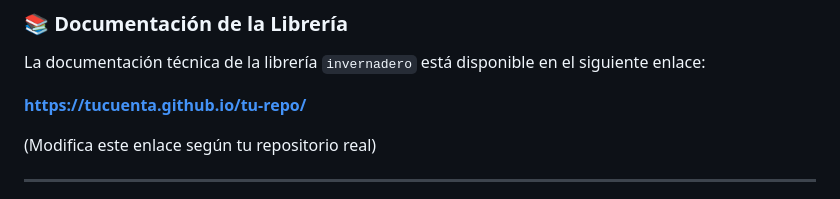
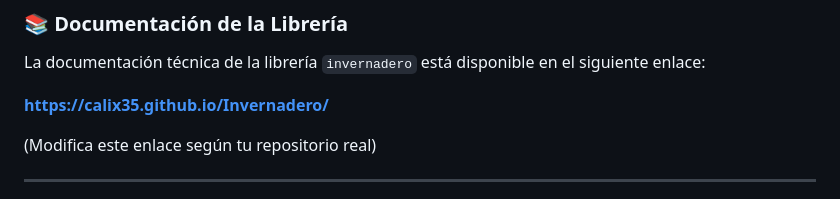
Before and after one commit to calix35/Invernadero, a Markdown page: README.md, the part around the change. Drawn GitHub-style.

Commit message:
Actualizar README.md

```diff
--- a/README.md
+++ b/README.md
@@ -246,7 +246,7 @@ Esto permite desarrollar y depurar sin necesidad del invernadero físico, y simp
 
 La documentación técnica de la librería `invernadero` está disponible en el siguiente enlace:
 
-**[https://tucuenta.github.io/tu-repo/](https://tucuenta.github.io/tu-repo/)**
+**[https://calix35.github.io/Invernadero/](https://calix35.github.io/Invernadero/)**
 
 (Modifica este enlace según tu repositorio real)
 
```
